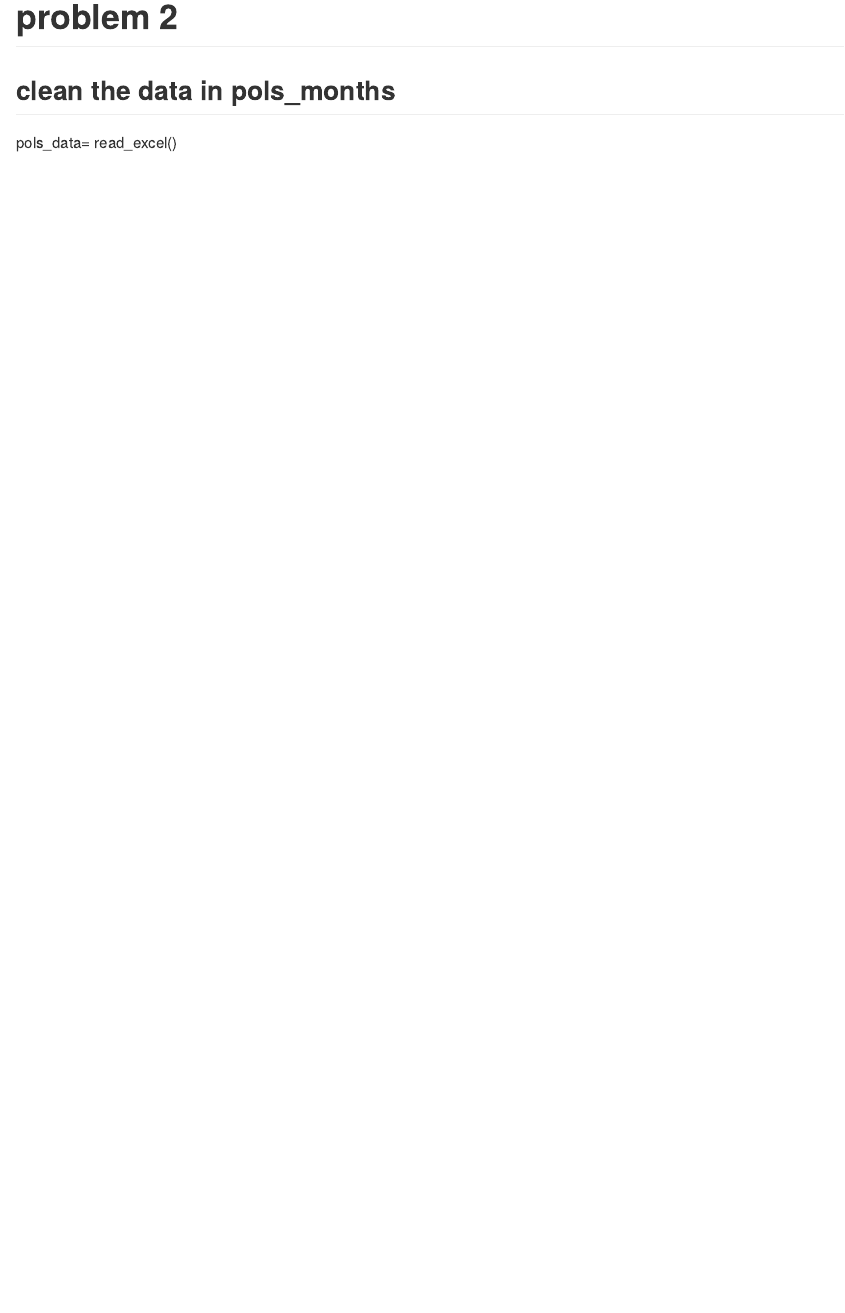
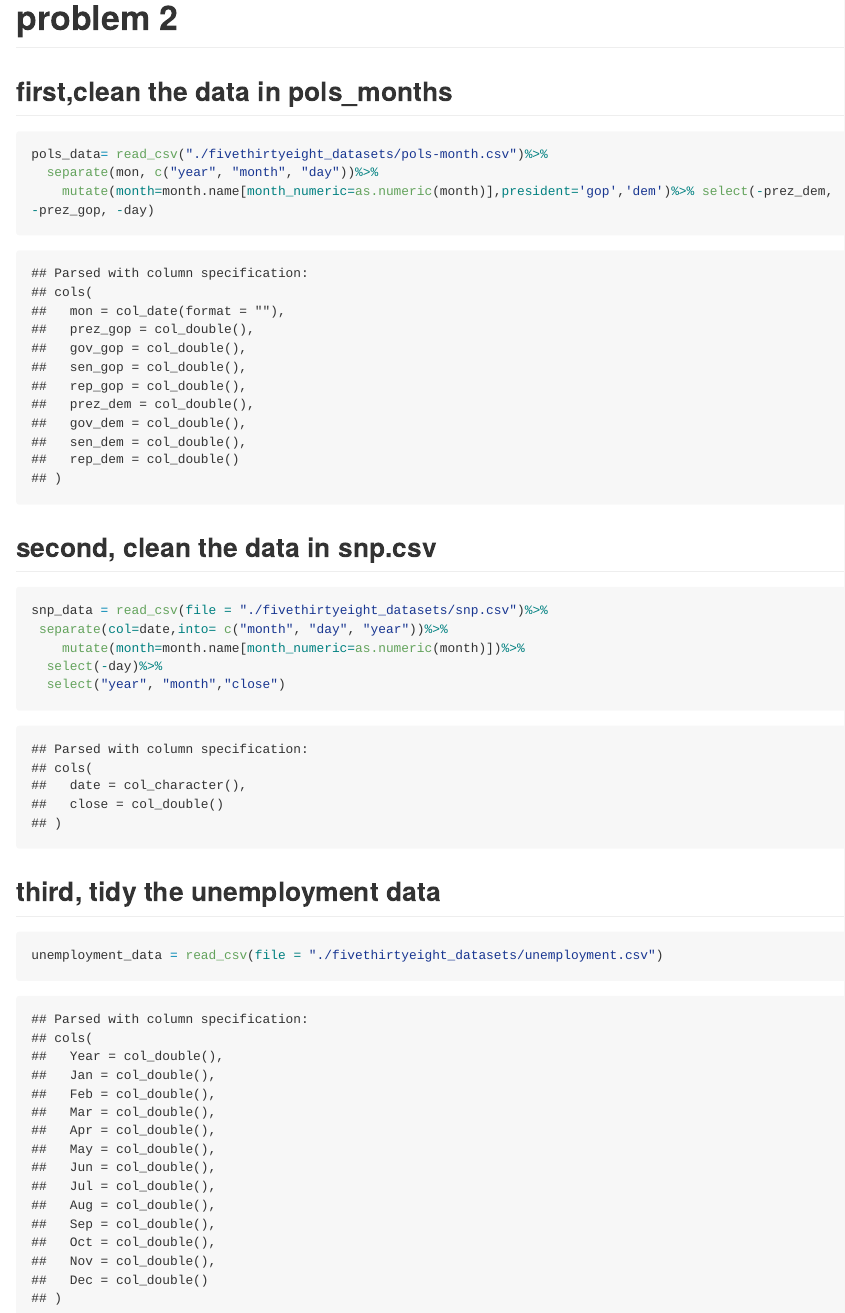
Before and after one commit to xinran-luo/p8105_hw2_xl2851, an R Markdown document (P8105_hw2_xl2851.Rmd): the page in a window 1100 px wide, from 1860 px down before the commit and from 1840 px down after it, so that both start at the same text. The pictures show the output file P8105_hw2_xl2851.md that the author committed with the source, drawn offline in the style of GitHub; long lines of code are wrapped.

Commit message:
half of question 2 is done

````diff
--- a/P8105_hw2_xl2851.Rmd
+++ b/P8105_hw2_xl2851.Rmd
@@ -53,7 +53,24 @@ The median number of sports balls in a dumpster in 2017 is `r median(pull(trash_
 
 
 # problem 2
-## clean the data in pols_months
+## first,clean the data in pols_months
 ```{r}
-pols_data= read_csv("./fivethirtyeight_datasets/pols-month.csv")
+pols_data= read_csv("./fivethirtyeight_datasets/pols-month.csv")%>%
+  separate(mon, c("year", "month", "day"))%>%
+    mutate(month=month.name[month_numeric=as.numeric(month)],president='gop','dem')%>% select(-prez_dem, -prez_gop, -day)
 ```
+
+## second, clean the data in snp.csv
+```{r}
+snp_data = read_csv(file = "./fivethirtyeight_datasets/snp.csv")%>%
+ separate(col=date,into= c("month", "day", "year"))%>%
+    mutate(month=month.name[month_numeric=as.numeric(month)])%>%
+  select(-day)%>%
+  select("year", "month","close")
+```
+
+## third, tidy the unemployment data
+```{r}
+unemployment_data = read_csv(file = "./fivethirtyeight_datasets/unemployment.csv")
+
+```
````
Also changed, not shown: P8105_hw2_xl2851.md.
